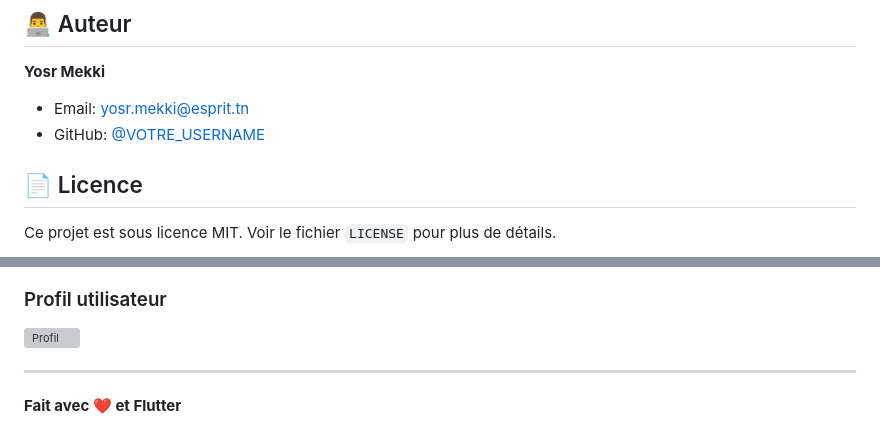
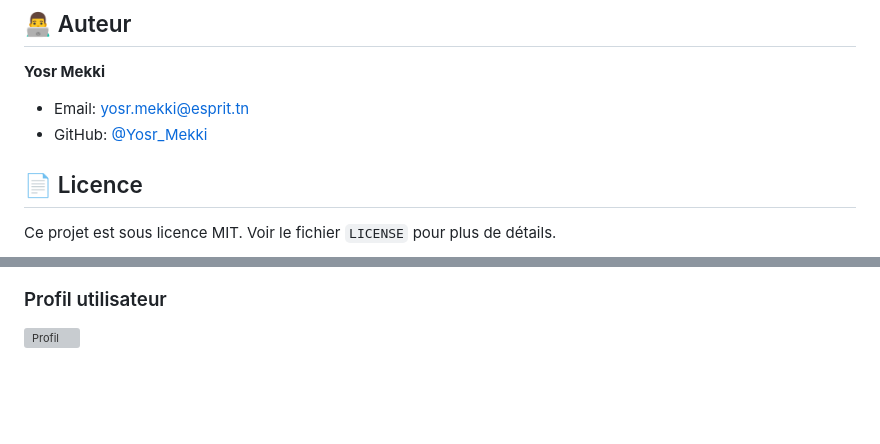
Before and after one commit to YosrMekkii/catalogue_app, a Markdown page: README.md, 2 parts joined by grey strips. Drawn GitHub-style; blank space fills up the shorter version; grey boxes are pictures that could not be loaded.

```diff
--- a/README.md
+++ b/README.md
@@ -306,7 +306,7 @@ Les contributions sont les bienvenues ! Pour contribuer :
 
 **Yosr Mekki**
 - Email: yosr.mekki@esprit.tn
-- GitHub: [@VOTRE_USERNAME](https://github.com/VOTRE_USERNAME)
+- GitHub: [@Yosr_Mekki](https://github.com/YosrMekkii)
 
 ## 📄 Licence
 
@@ -327,7 +327,3 @@ Pour toute question ou suggestion, n'hésitez pas à ouvrir une issue sur GitHub
 
 ### Profil utilisateur
 ![Profil](screenshots/profile.png)
-
----
-
-**Fait avec ❤️ et Flutter**
```
